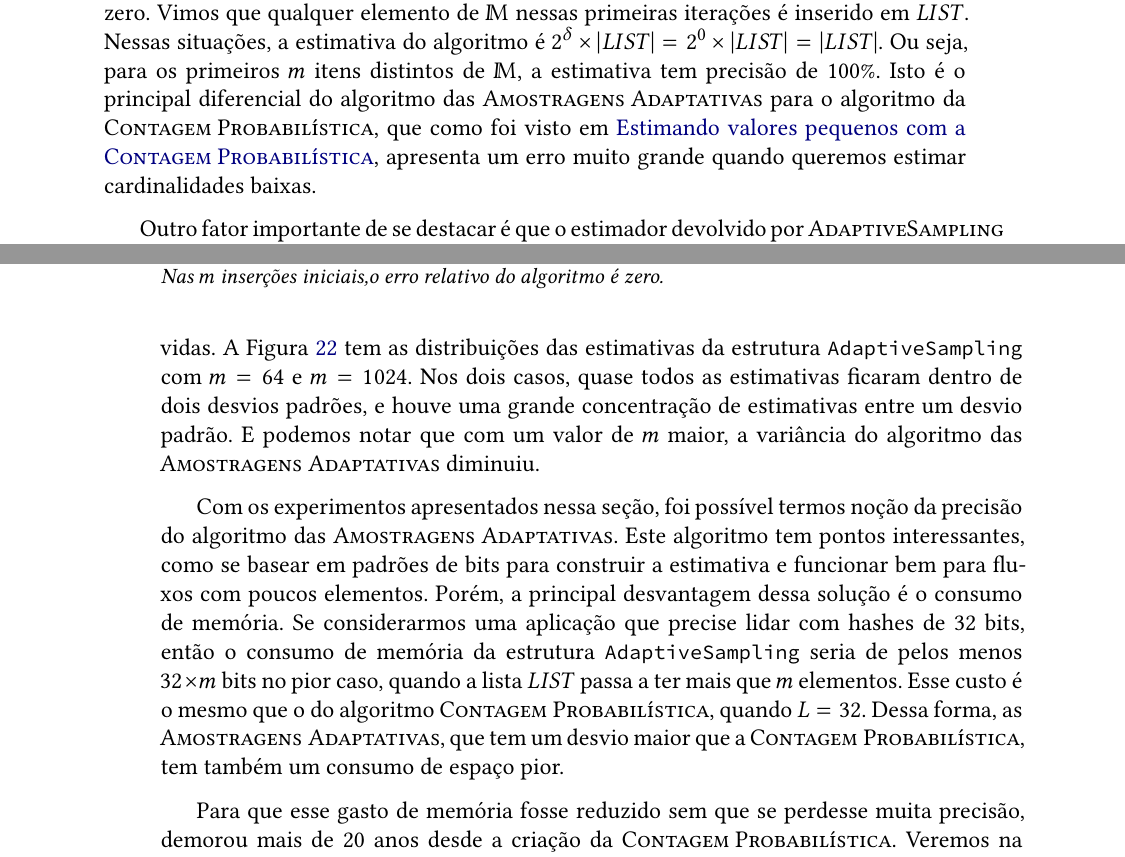
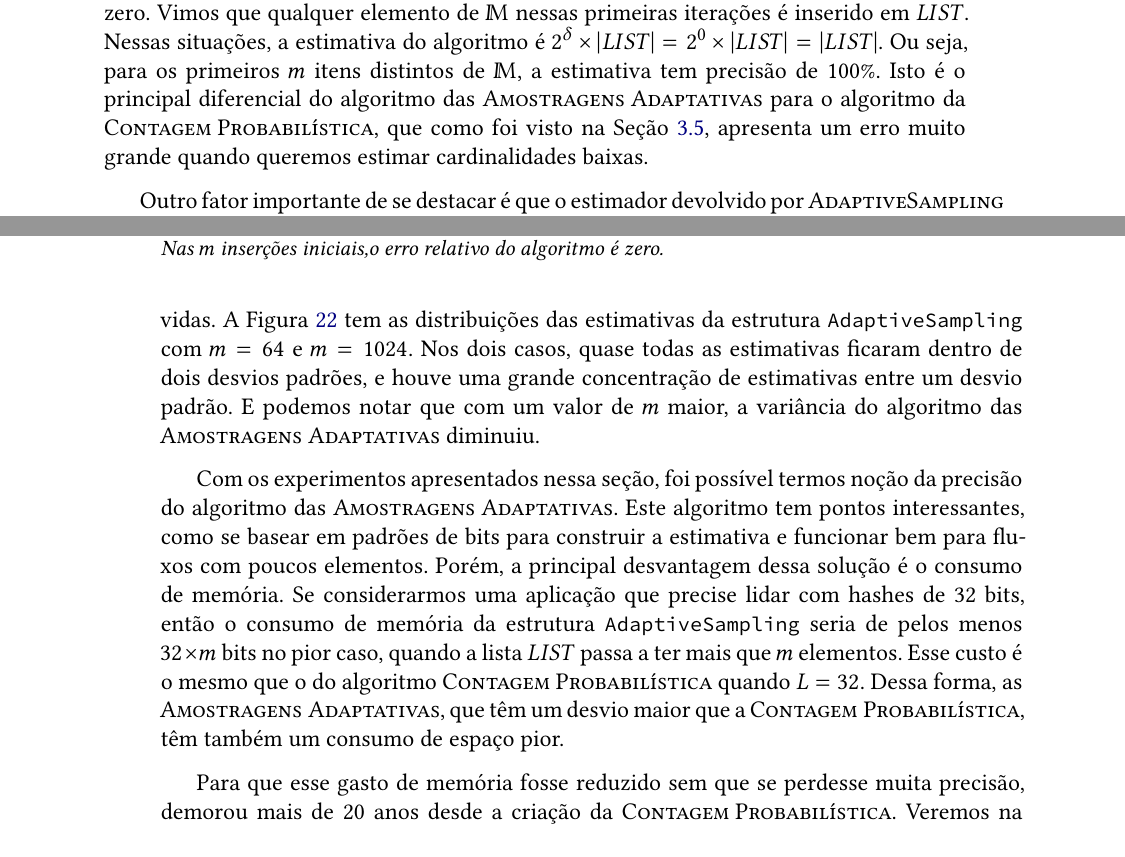
Before and after one commit to billkondo/TCC-2021, a LaTeX thesis (monografia/tese.tex, which reads monografia/conteudo/04-adaptive-sampling.tex): two parts of pages 47 and 50 of 60, joined at a grey line, cut so that both start at the same text. Compiled offline with XeLaTeX; a missing font is replaced by an installed copy or a similar font.

Commit message:
Corrige erros ortográficos no capítulo das Amostragens Adaptativas

```diff
--- a/monografia/conteudo/04-adaptive-sampling.tex
+++ b/monografia/conteudo/04-adaptive-sampling.tex
@@ -105,8 +105,8 @@ O fato curioso desse exemplo acontece nas primeiras iterações, quando $\delta$
 elemento de $\Mbb$ nessas primeiras iterações é inserido em $LIST$. Nessas situações, a estimativa do algoritmo é
 $2^{\delta} \times |LIST| = 2^{0} \times |LIST| = |LIST|$. Ou seja, para os primeiros $m$ itens distintos de $\Mbb$, a
 estimativa tem precisão de $100\%$. Isto é o principal diferencial do algoritmo das $\asampling$ para o algoritmo da
-$\pcounting$, que como foi visto em \hyperref[sec:fm:low_estimates]{Estimando valores pequenos com a $\pcounting$},
-apresenta um erro muito grande quando queremos estimar cardinalidades baixas.
+$\pcounting$, que como foi visto na Seção~\ref{sec:fm:low_estimates}, apresenta um erro muito grande quando queremos
+estimar cardinalidades baixas.
 
 Outro fator importante de se destacar é que o estimador devolvido por $\AS$ é
 \textbf{não-viesado}~\citep{adptive:sampling:90}. Essa característica está relacionada com o fato do algoritmo das
@@ -238,7 +238,7 @@ desvios padrões.
 Para o segundo experimento, repetimos as simulações anteriores dez mil vezes. No final do processo, construímos
 histogramas a partir das frequências das estimativas devolvidas. A Figura~\ref{fig:as:experimento:02} tem as
 distribuições das estimativas da estrutura~\texttt{AdaptiveSampling} com $m = 64$ e $m = 1024$. Nos dois casos, quase
-todos as estimativas ficaram dentro de dois desvios padrões, e houve uma grande concentração de estimativas entre um
+todas as estimativas ficaram dentro de dois desvios padrões, e houve uma grande concentração de estimativas entre um
 desvio padrão. E podemos notar que com um valor de $m$ maior, a variância do algoritmo das $\asampling$ diminuiu.
 
 \begin{figure}
@@ -264,8 +264,8 @@ algoritmo tem pontos interessantes, como se basear em padrões de bits para cons
 fluxos com poucos elementos. Porém, a principal desvantagem dessa solução é o consumo de memória. Se considerarmos uma
 aplicação que precise lidar com hashes de 32~bits, então o consumo de memória da estrutura~\texttt{AdaptiveSampling}
 seria de pelos menos $32 \times m$~bits no pior caso, quando a lista $LIST$ passa a ter mais que $m$ elementos. Esse
-custo é o mesmo que o do algoritmo~$\pcounting$, quando $L = 32$. Dessa forma, as $\asampling$, que tem um desvio maior
-que a $\pcounting$, tem também um consumo de espaço pior.
+custo é o mesmo que o do algoritmo~$\pcounting$ quando $L = 32$. Dessa forma, as $\asampling$, que têm um desvio maior
+que a $\pcounting$, têm também um consumo de espaço pior.
 
 Para que esse gasto de memória fosse reduzido sem que se perdesse muita precisão, demorou mais de 20 anos desde a
 criação da $\pcounting$. Veremos na próxima seção como podemos reduzir ainda mais esse consumo.
```
Also changed, not shown: monografia/conteudo/04-adaptive-sampling.tex (6 more changed lines).
